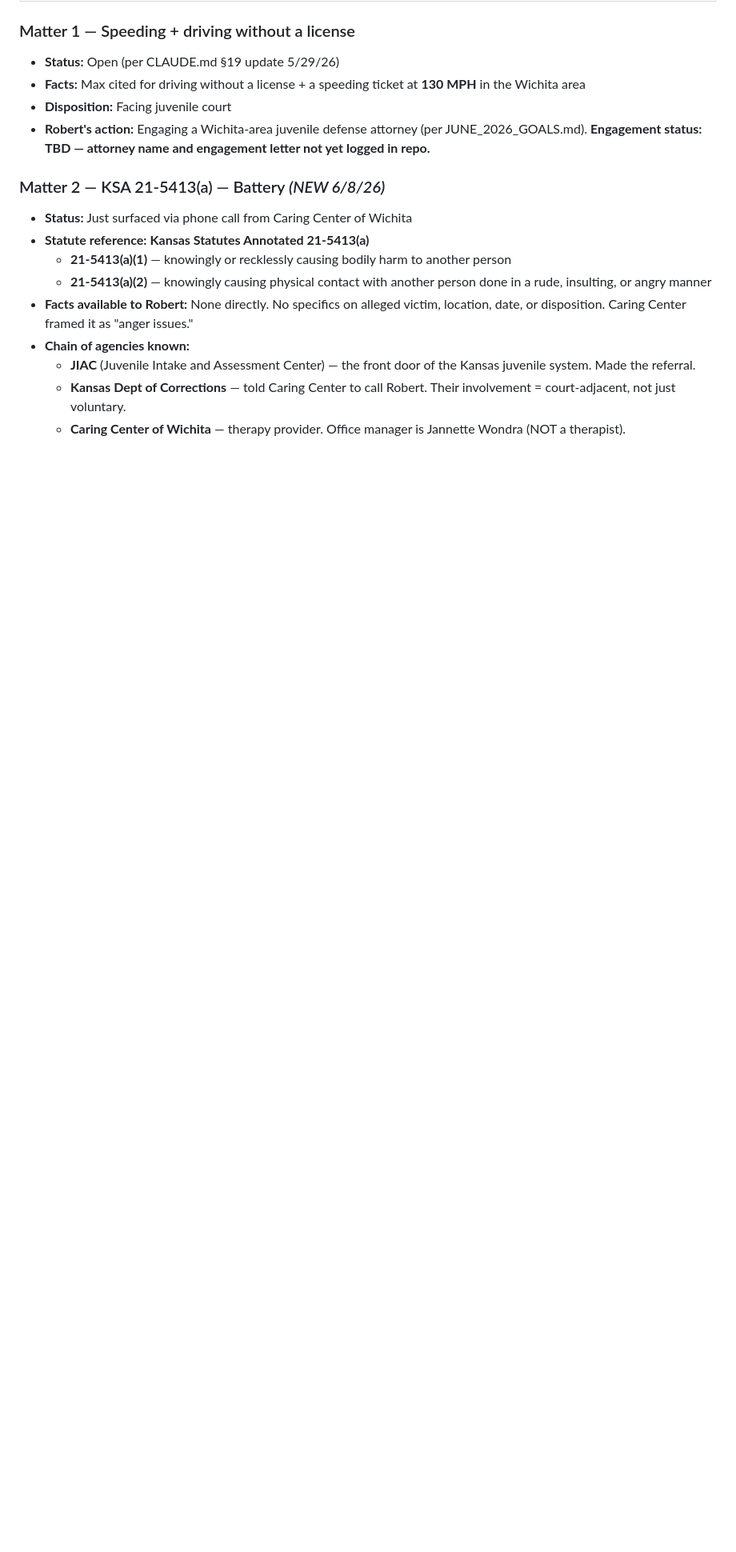
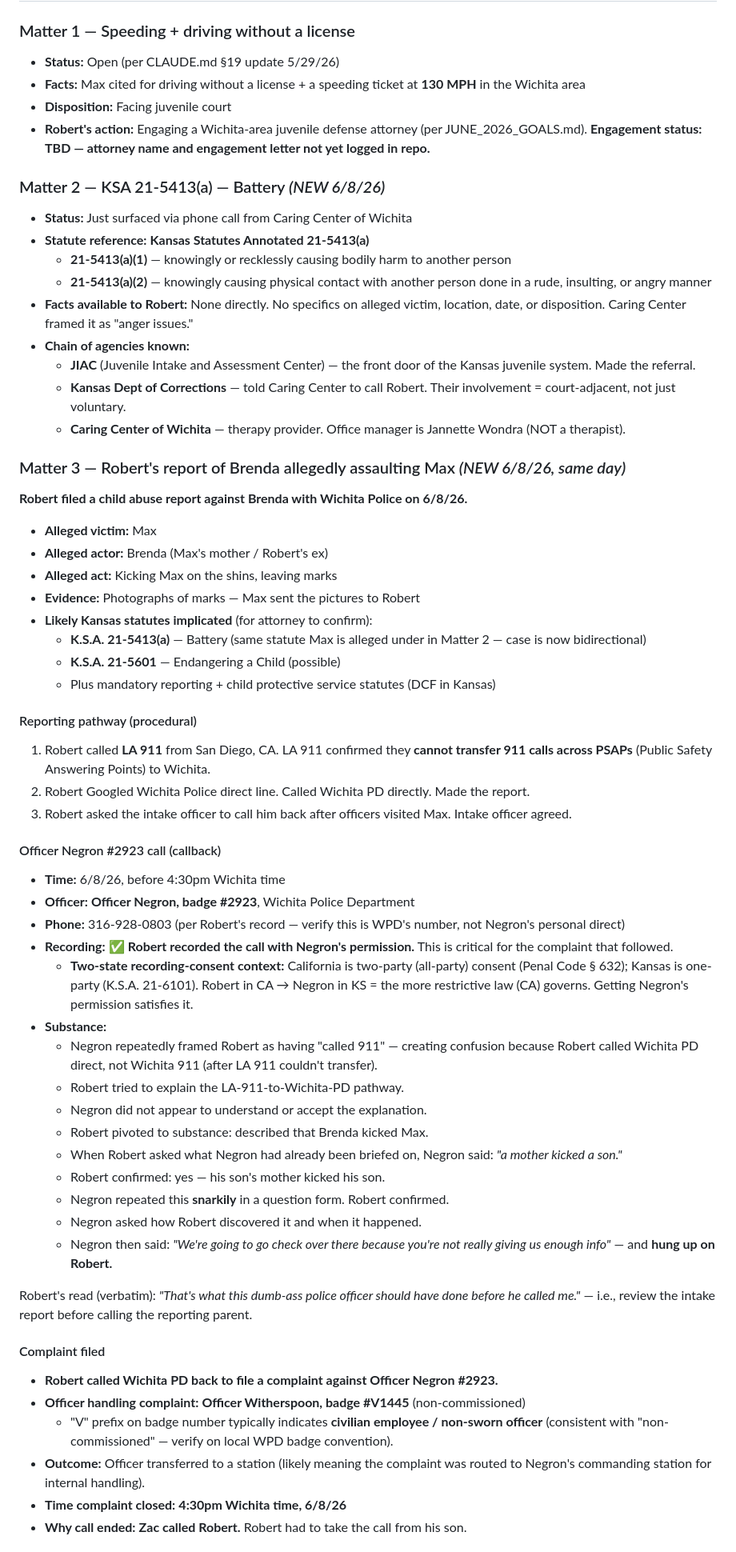
Before and after one commit to zeravicarobert/ChiroSleepAcademy, a Markdown page: legal/max-juvenile-case.md, the part around one of its changes. Shown at 80% size. Rendered like a GitHub page; blank space fills up the shorter version.

Commit message:
Log Brenda alleged-assault report + Officer Negron complaint + evidence preservation
Robert filed a child abuse report against Brenda with Wichita PD on
6/8/26. Photographic evidence: Max sent Robert photos of marks on
his shins after Brenda allegedly kicked him.

Matter 3 logged in legal/max-juvenile-case.md:
- Alleged victim: Max
- Alleged actor: Brenda
- Alleged act: kicking Max on shins, leaving marks
- Likely statutes: KSA 21-5413(a) Battery + possibly KSA 21-5601
  Endangering a Child (attorney to confirm)
- Case is now bidirectional: Max alleged actor in Matter 2,
  Brenda alleged actor in Matter 3

Reporting pathway documented:
- LA 911 cannot transfer across PSAPs to Wichita
- Robert called Wichita PD direct after Googling number
- Asked for callback after officers visited Max

Officer Negron #2923 callback documented:
- Phone: 316-928-0803 (per Robert; verify)
- Robert recorded call WITH Negron's permission (CA two-party
  consent satisfied since CA is the more restrictive jurisdiction)
- Negron repeatedly framed Robert as "calling 911" without
  understanding the LA-911-to-Wichita-PD pathway
- When Robert tried substantive description, Negron acted snarky
  and hung up after saying "you're not really giving us enough
  info, we're going to go check"

Complaint filed:
- Officer Witherspoon, badge V1445 (non-commissioned, likely
  civilian per "V" prefix) handled the complaint
- Officer transferred to a station (likely Negron's command
  routing)
- Complaint closed 4:30pm Wichita time
- Robert had to end call because Zac was calling

Decision points expanded from 5 to 9. New items:
- Evidence preservation TODAY (photos of marks; Negron recording)
- Follow up on WPD investigation in 24-48 hrs (get case number)
- Emergency custody modification petition (pattern of
  alienation + new physical evidence may justify)

Wichita attorney engagement upgraded from urgent to URGENT-URGENT.

https://claude.ai/code/session_01WdQhUqBYcLg9mwkrD42EJH

```diff
--- a/legal/max-juvenile-case.md
+++ b/legal/max-juvenile-case.md
@@ -38,3 +38,78 @@
   - **Caring Center of Wichita** — therapy provider. Office
     manager is Jannette Wondra (NOT a therapist).
 
+### Matter 3 — Robert's report of Brenda allegedly assaulting Max *(NEW 6/8/26, same day)*
+
+**Robert filed a child abuse report against Brenda with Wichita
+Police on 6/8/26.**
+
+- **Alleged victim:** Max
+- **Alleged actor:** Brenda (Max's mother / Robert's ex)
+- **Alleged act:** Kicking Max on the shins, leaving marks
+- **Evidence:** Photographs of marks — Max sent the pictures to
+  Robert
+- **Likely Kansas statutes implicated** (for attorney to confirm):
+  - **K.S.A. 21-5413(a)** — Battery (same statute Max is alleged
+    under in Matter 2 — case is now bidirectional)
+  - **K.S.A. 21-5601** — Endangering a Child (possible)
+  - Plus mandatory reporting + child protective service
+    statutes (DCF in Kansas)
+
+#### Reporting pathway (procedural)
+1. Robert called **LA 911** from San Diego, CA. LA 911 confirmed
+   they **cannot transfer 911 calls across PSAPs** (Public Safety
+   Answering Points) to Wichita.
+2. Robert Googled Wichita Police direct line. Called Wichita PD
+   directly. Made the report.
+3. Robert asked the intake officer to call him back after officers
+   visited Max. Intake officer agreed.
+
+#### Officer Negron #2923 call (callback)
+- **Time:** 6/8/26, before 4:30pm Wichita time
+- **Officer:** **Officer Negron, badge #2923**, Wichita Police
+  Department
+- **Phone:** 316-928-0803 (per Robert's record — verify this is
+  WPD's number, not Negron's personal direct)
+- **Recording:** ✅ **Robert recorded the call with Negron's
+  permission.** This is critical for the complaint that followed.
+  - **Two-state recording-consent context:** California is
+    two-party (all-party) consent (Penal Code § 632); Kansas is
+    one-party (K.S.A. 21-6101). Robert in CA → Negron in KS = the
+    more restrictive law (CA) governs. Getting Negron's permission
+    satisfies it.
+- **Substance:**
+  - Negron repeatedly framed Robert as having "called 911" —
+    creating confusion because Robert called Wichita PD direct,
+    not Wichita 911 (after LA 911 couldn't transfer).
+  - Robert tried to explain the LA-911-to-Wichita-PD pathway.
+  - Negron did not appear to understand or accept the explanation.
+  - Robert pivoted to substance: described that Brenda kicked Max.
+  - When Robert asked what Negron had already been briefed on,
+    Negron said: *"a mother kicked a son."*
+  - Robert confirmed: yes — his son's mother kicked his son.
+  - Negron repeated this **snarkily** in a question form. Robert
+    confirmed.
+  - Negron asked how Robert discovered it and when it happened.
+  - Negron then said: *"We're going to go check over there because
+    you're not really giving us enough info"* — and **hung up on
+    Robert.**
+
+Robert's read (verbatim): *"That's what this dumb-ass police
+officer should have done before he called me."* — i.e., review the
+intake report before calling the reporting parent.
+
+#### Complaint filed
+- **Robert called Wichita PD back to file a complaint against
+  Officer Negron #2923.**
+- **Officer handling complaint:** **Officer Witherspoon, badge
+  #V1445** (non-commissioned)
+  - "V" prefix on badge number typically indicates **civilian
+    employee / non-sworn officer** (consistent with "non-
+    commissioned" — verify on local WPD badge convention).
+- **Outcome:** Officer transferred to a station (likely meaning
+  the complaint was routed to Negron's commanding station for
+  internal handling).
+- **Time complaint closed:** **4:30pm Wichita time, 6/8/26**
+- **Why call ended:** **Zac called Robert.** Robert had to take
+  the call from his son.
+
```
Also changed, not shown: other parts of legal/max-juvenile-case.md (+26 -3 lines).
